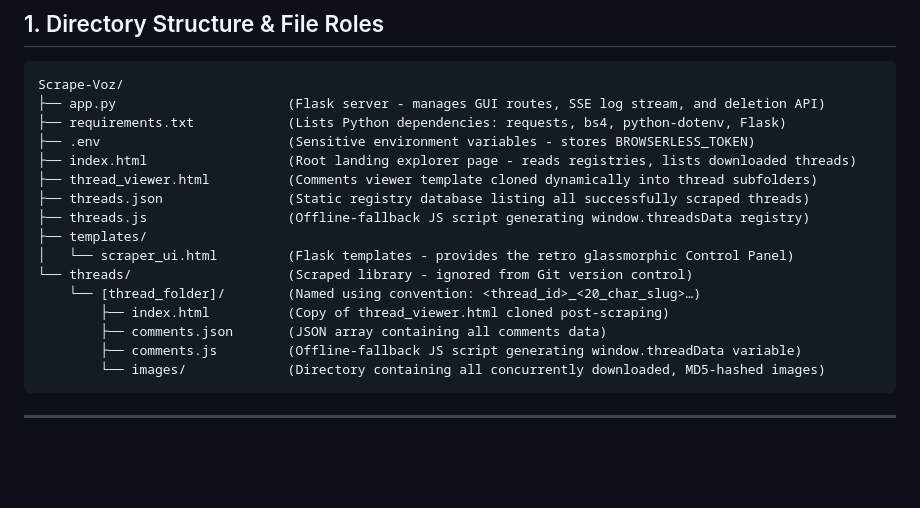
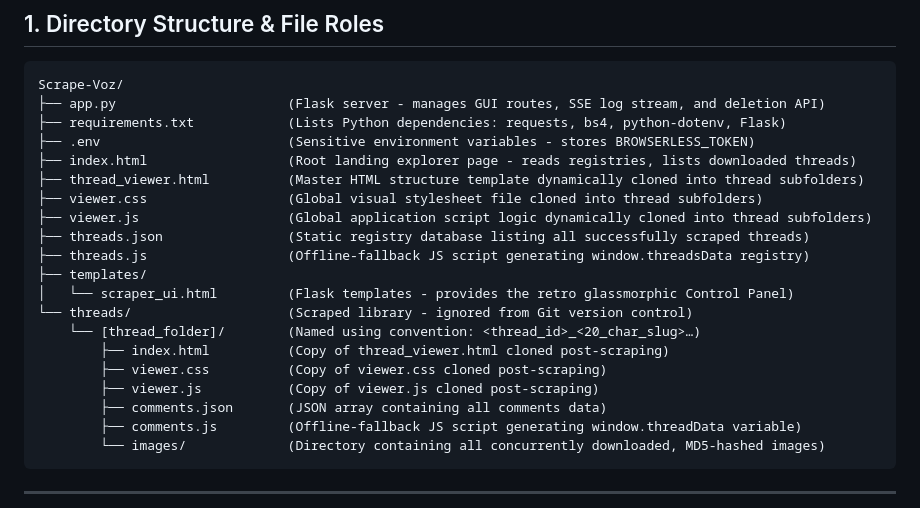
Before and after one commit to zncodehub/Scrape-Voz, a Markdown page: docs/architecture.md, the part around the change. GitHub-like rendering; blank space fills up the shorter version.

```diff
--- a/docs/architecture.md
+++ b/docs/architecture.md
@@ -12,7 +12,9 @@ Scrape-Voz/
 ├── requirements.txt            (Lists Python dependencies: requests, bs4, python-dotenv, Flask)
 ├── .env                        (Sensitive environment variables - stores BROWSERLESS_TOKEN)
 ├── index.html                  (Root landing explorer page - reads registries, lists downloaded threads)
-├── thread_viewer.html          (Comments viewer template cloned dynamically into thread subfolders)
+├── thread_viewer.html          (Master HTML structure template dynamically cloned into thread subfolders)
+├── viewer.css                  (Global visual stylesheet file cloned into thread subfolders)
+├── viewer.js                   (Global application script logic dynamically cloned into thread subfolders)
 ├── threads.json                (Static registry database listing all successfully scraped threads)
 ├── threads.js                  (Offline-fallback JS script generating window.threadsData registry)
 ├── templates/
@@ -20,6 +22,8 @@ Scrape-Voz/
 └── threads/                    (Scraped library - ignored from Git version control)
     └── [thread_folder]/        (Named using convention: <thread_id>_<20_char_slug>…)
         ├── index.html          (Copy of thread_viewer.html cloned post-scraping)
+        ├── viewer.css          (Copy of viewer.css cloned post-scraping)
+        ├── viewer.js           (Copy of viewer.js cloned post-scraping)
         ├── comments.json       (JSON array containing all comments data)
         ├── comments.js         (Offline-fallback JS script generating window.threadData variable)
         └── images/             (Directory containing all concurrently downloaded, MD5-hashed images)
```
Also changed, not shown: README.md (+7 -3 lines).
